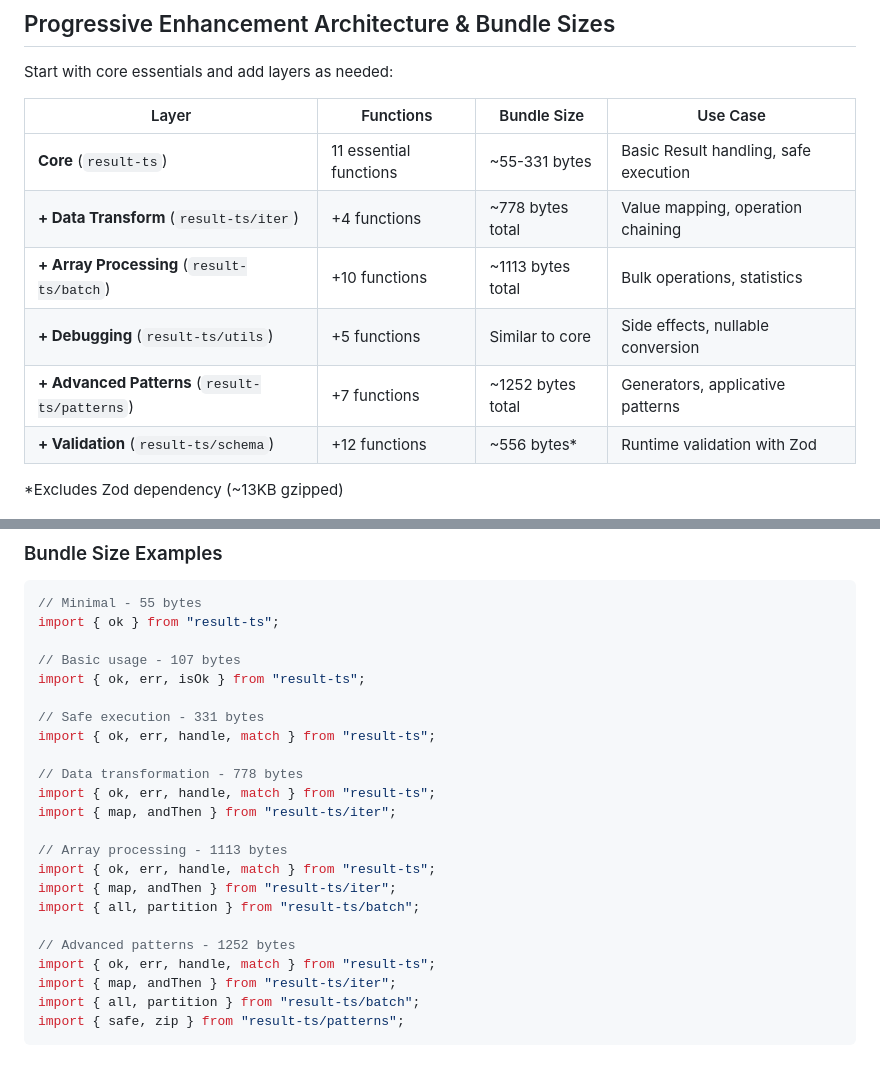
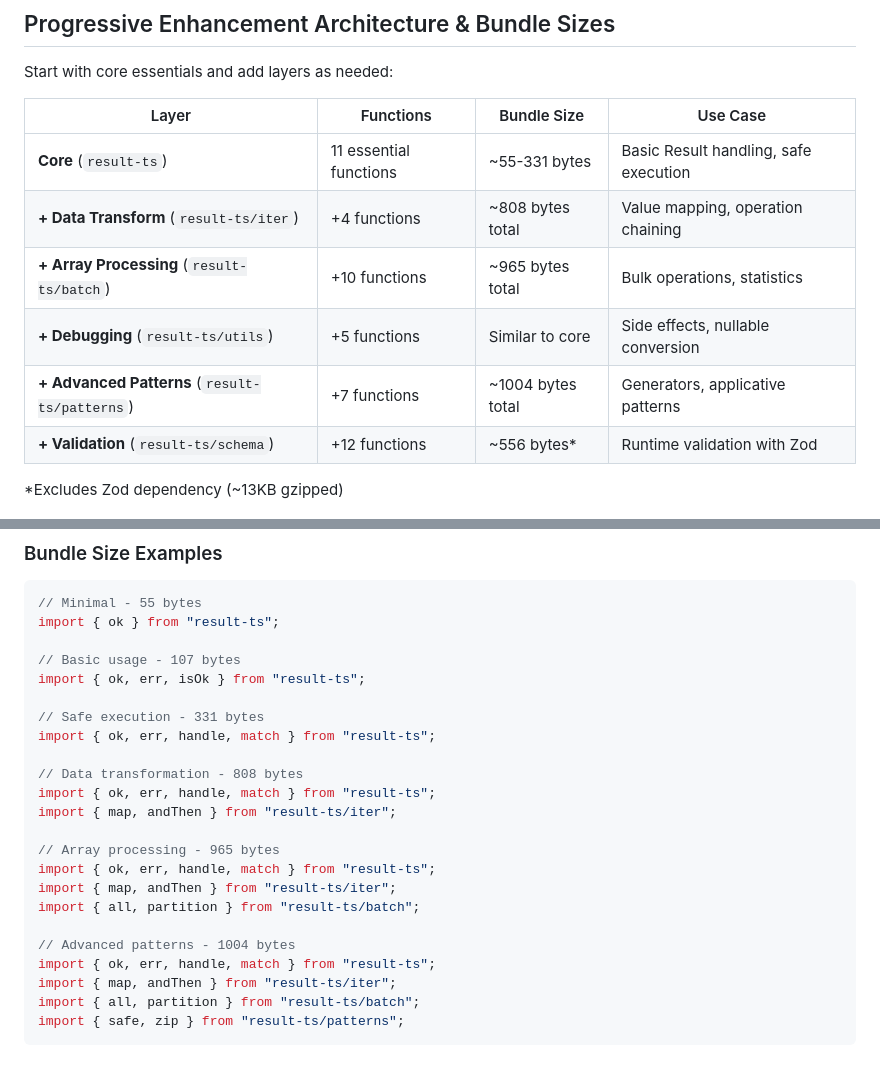
Before and after one commit to greglaurent/result-ts, a Markdown page: README.md, 2 parts joined by grey strips. GitHub-like rendering.

Commit message:
fix: adjust readme bundle sizes after linter fixes

```diff
--- a/README.md
+++ b/README.md
@@ -594,10 +594,10 @@ Start with core essentials and add layers as needed:
 | Layer                                          | Functions              | Bundle Size       | Use Case                              |
 | ---------------------------------------------- | ---------------------- | ----------------- | ------------------------------------- |
 | **Core** (`result-ts`)                         | 11 essential functions | ~55-331 bytes     | Basic Result handling, safe execution |
-| **+ Data Transform** (`result-ts/iter`)        | +4 functions           | ~778 bytes total  | Value mapping, operation chaining     |
-| **+ Array Processing** (`result-ts/batch`)     | +10 functions          | ~1113 bytes total | Bulk operations, statistics           |
+| **+ Data Transform** (`result-ts/iter`)        | +4 functions           | ~808 bytes total  | Value mapping, operation chaining     |
+| **+ Array Processing** (`result-ts/batch`)     | +10 functions          | ~965 bytes total  | Bulk operations, statistics           |
 | **+ Debugging** (`result-ts/utils`)            | +5 functions           | Similar to core   | Side effects, nullable conversion     |
-| **+ Advanced Patterns** (`result-ts/patterns`) | +7 functions           | ~1252 bytes total | Generators, applicative patterns      |
+| **+ Advanced Patterns** (`result-ts/patterns`) | +7 functions           | ~1004 bytes total | Generators, applicative patterns      |
 | **+ Validation** (`result-ts/schema`)          | +12 functions          | ~556 bytes\*      | Runtime validation with Zod           |
 
 \*Excludes Zod dependency (~13KB gzipped)
@@ -614,16 +614,16 @@ import { ok, err, isOk } from "result-ts";
 // Safe execution - 331 bytes
 import { ok, err, handle, match } from "result-ts";
 
-// Data transformation - 778 bytes
+// Data transformation - 808 bytes
 import { ok, err, handle, match } from "result-ts";
 import { map, andThen } from "result-ts/iter";
 
-// Array processing - 1113 bytes
+// Array processing - 965 bytes
 import { ok, err, handle, match } from "result-ts";
 import { map, andThen } from "result-ts/iter";
 import { all, partition } from "result-ts/batch";
 
-// Advanced patterns - 1252 bytes
+// Advanced patterns - 1004 bytes
 import { ok, err, handle, match } from "result-ts";
 import { map, andThen } from "result-ts/iter";
 import { all, partition } from "result-ts/batch";
```
